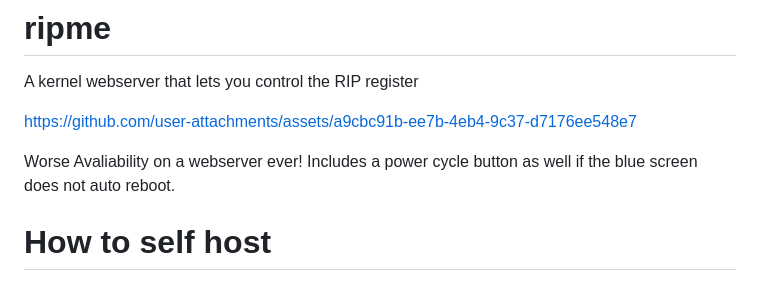
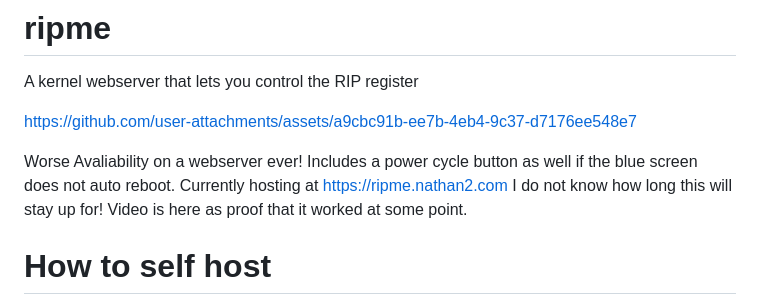
Before and after one commit to nasawyer7/ripme, a Markdown page: README.md, the part around the change. GitHub-like rendering.

```diff
--- a/README.md
+++ b/README.md
@@ -4,6 +4,8 @@ A kernel webserver that lets you control the RIP register
 https://github.com/user-attachments/assets/a9cbc91b-ee7b-4eb4-9c37-d7176ee548e7
 
 Worse Avaliability on a webserver ever! Includes a power cycle button as well if the blue screen does not auto reboot.
+Currently hosting at https://ripme.nathan2.com
+I do not know how long this will stay up for! Video is here as proof that it worked at some point.
 
 # How to self host
 Warning: this is a mess of python scripts and requires a second windows computer to be up at all times. It works for me! It probably won't for you.
```
